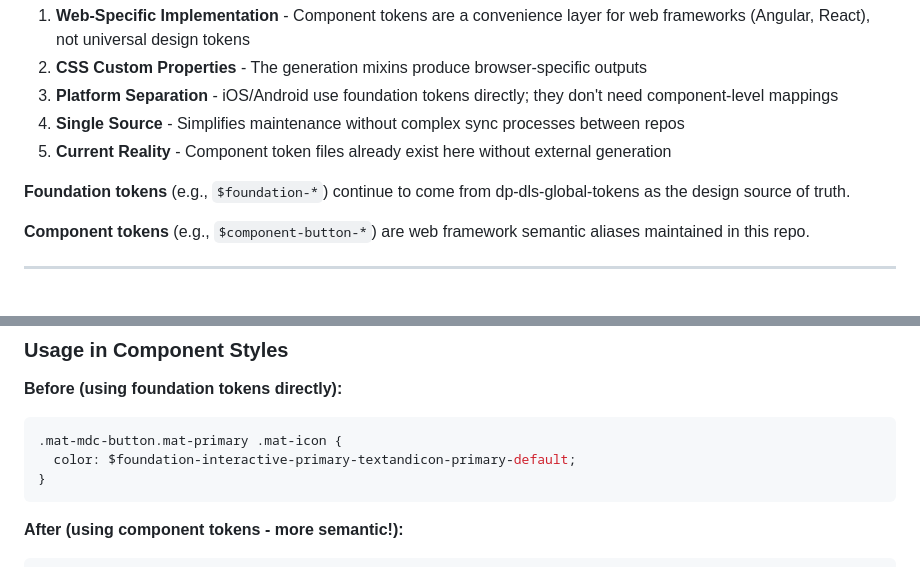
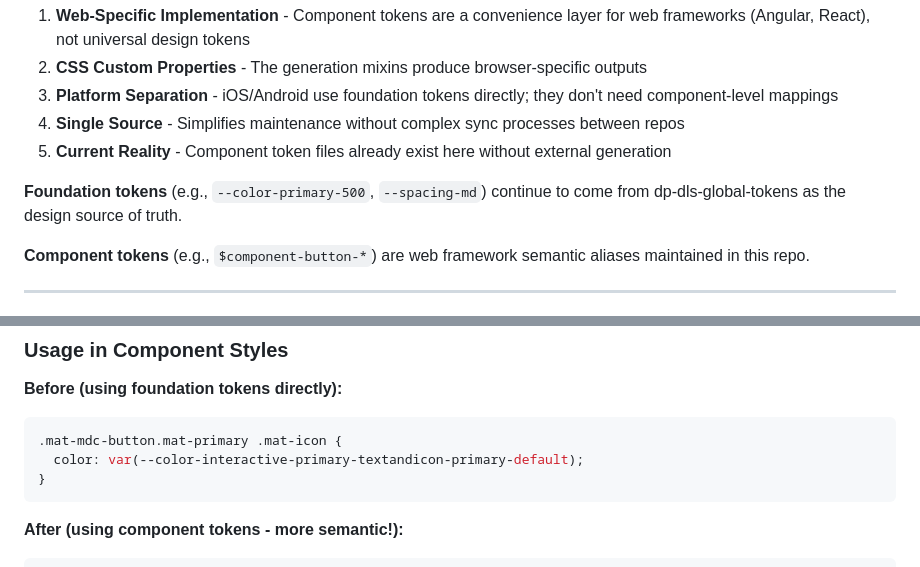
Before and after one commit to Kellieisme/dp-dls-global-assets, a Markdown page: COMPONENT_TOKENS_REQUIREMENTS.md, 2 parts joined by grey strips. Drawn GitHub-style.

Commit message:
feature/component-tokens-phase1 update markdown

````diff
--- a/COMPONENT_TOKENS_REQUIREMENTS.md
+++ b/COMPONENT_TOKENS_REQUIREMENTS.md
@@ -62,7 +62,7 @@ This document outlines the requirements for enhancing the `@jeppesen-foreflight/
 4. **Single Source** - Simplifies maintenance without complex sync processes between repos
 5. **Current Reality** - Component token files already exist here without external generation
 
-**Foundation tokens** (e.g., `$foundation-*`) continue to come from dp-dls-global-tokens as the design source of truth.
+**Foundation tokens** (e.g., `--color-primary-500`, `--spacing-md`) continue to come from dp-dls-global-tokens as the design source of truth.
 
 **Component tokens** (e.g., `$component-button-*`) are web framework semantic aliases maintained in this repo.
 
@@ -292,7 +292,7 @@ npm install @jeppesen-foreflight/dls-global-assets
 **Before (using foundation tokens directly):**
 ```scss
 .mat-mdc-button.mat-primary .mat-icon {
-  color: $foundation-interactive-primary-textandicon-primary-default;
+  color: var(--color-interactive-primary-textandicon-primary-default);
 }
 ```
 
````
